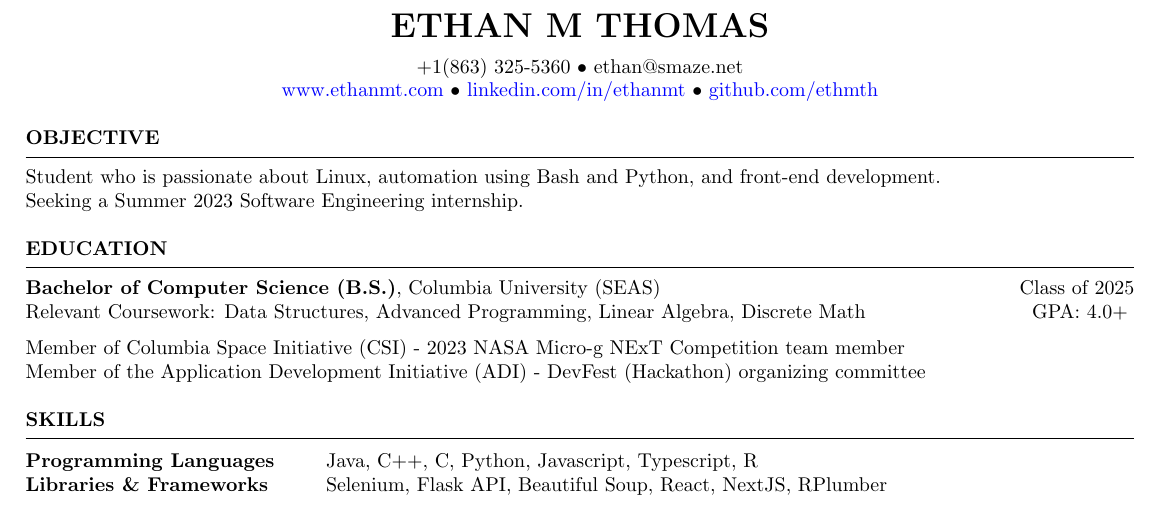
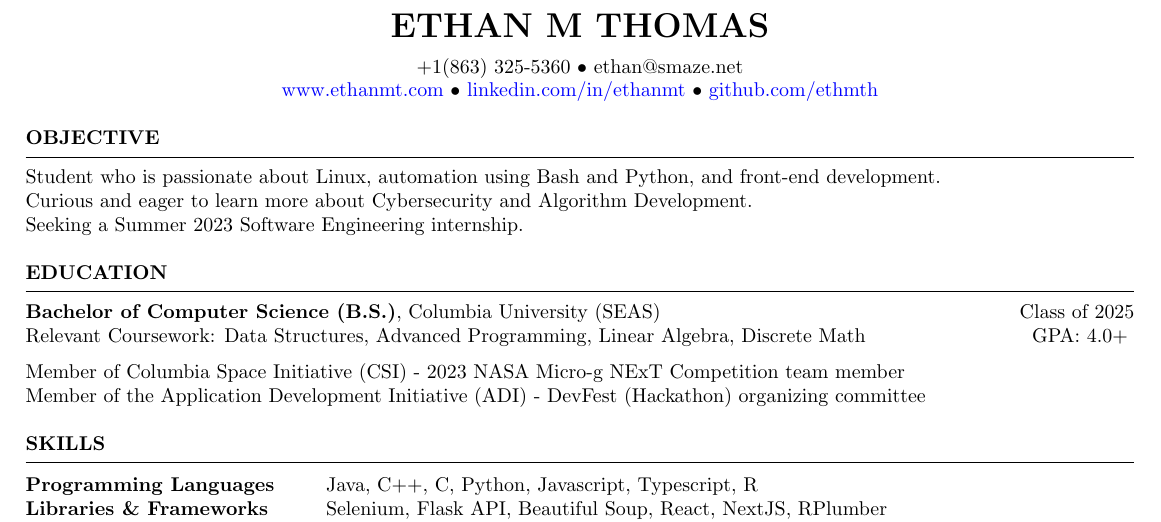
Before and after one commit to ethmth/resume, a LaTeX CV (EthanThomasResume.tex): part of the page, cut so that both start at the same text. Compiled offline with pdfLaTeX.

Commit message:
Created Lockheed Martin Section

```diff
--- a/EthanThomasResume.tex
+++ b/EthanThomasResume.tex
@@ -46,6 +46,21 @@
 %	OBJECTIVE
 %----------------------------------------------------------------------------------------
 
+\iffalse
+    \medskip
+    \MakeUppercase{{\bf Objective}} % Section title
+    \medskip
+    \hrule % Horizontal line
+    \begin{list}{}{\setlength{\leftmargin}{0em}}
+        \item
+              {Student who is passionate about Linux, automation using Bash and Python, and front-end development.
+              \\ Seeking a Summer 2023 Software Engineering internship.}
+    \end{list}
+\fi
+
+
+% Lockheed Martin Job
+
 \medskip
 \MakeUppercase{{\bf Objective}} % Section title
 \medskip
@@ -53,8 +68,10 @@
 \begin{list}{}{\setlength{\leftmargin}{0em}}
     \item
           {Student who is passionate about Linux, automation using Bash and Python, and front-end development.
+          \\ Curious and eager to learn more about Cybersecurity and Algorithm Development.
           \\ Seeking a Summer 2023 Software Engineering internship.}
 \end{list}
+
 
 %----------------------------------------------------------------------------------------
 %	EDUCATION SECTION
```
Also changed, not shown: EthanThomasResume.pdf.
